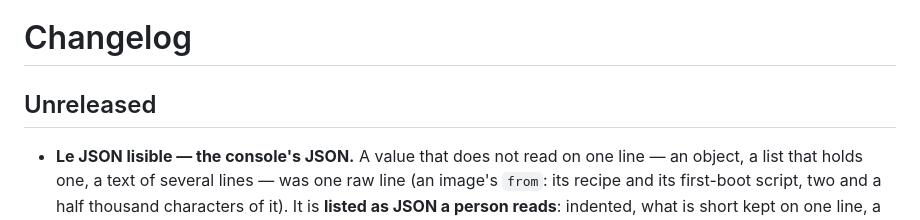
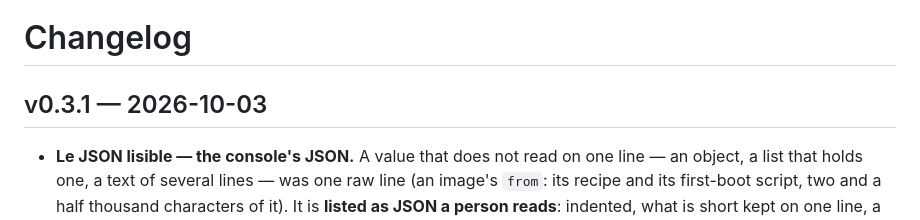
Before and after one commit to tomblancdev/hangar, a Markdown page: CHANGELOG.md, the part around the change. Drawn GitHub-style.

Commit message:
v0.3.1 — the console's JSON
The changelog's entry is dated and the release is this tag; CI publishes its
image, ghcr.io/tomblancdev/hangar:0.3.1.

What it brings: in the console, a value that does not read on one line —
an object, a list that holds one, a text of several lines — listed as JSON a
person reads, on a resource's page, in an action's form and in an
operation's line; an action's plain params as the command line writes them;
and where JSON is typed, an editor (CodeMirror 6, vendored as one file,
fetched only by a form that needs it, the page's policy as it was) with the
console's verdict under it and the line a refusal points at lit. And, for
whoever tests the product: the bench as machines of a zone
(tools/bench/shards.sh). Nothing of the API or of the command line changes.

Proved: the race suite and the console's app in a real browser, here and in
CI; the vendored file built again byte for byte, here and in CI; and
TestBenchTheConsole on a bench that is a machine of a real zone.

Co-Authored-By: Claude Opus 5.5 <noreply@anthropic.com>
Claude-Session: https://claude.ai/code/session_01TSAAsWxAFEPbQVsxaatG7d

```diff
--- a/CHANGELOG.md
+++ b/CHANGELOG.md
@@ -1,6 +1,6 @@
 # Changelog
 
-## Unreleased
+## v0.3.1 — 2026-10-03
 
 - **Le JSON lisible — the console's JSON.** A value that does not read on
   one line — an object, a list that holds one, a text of several lines — was
```
